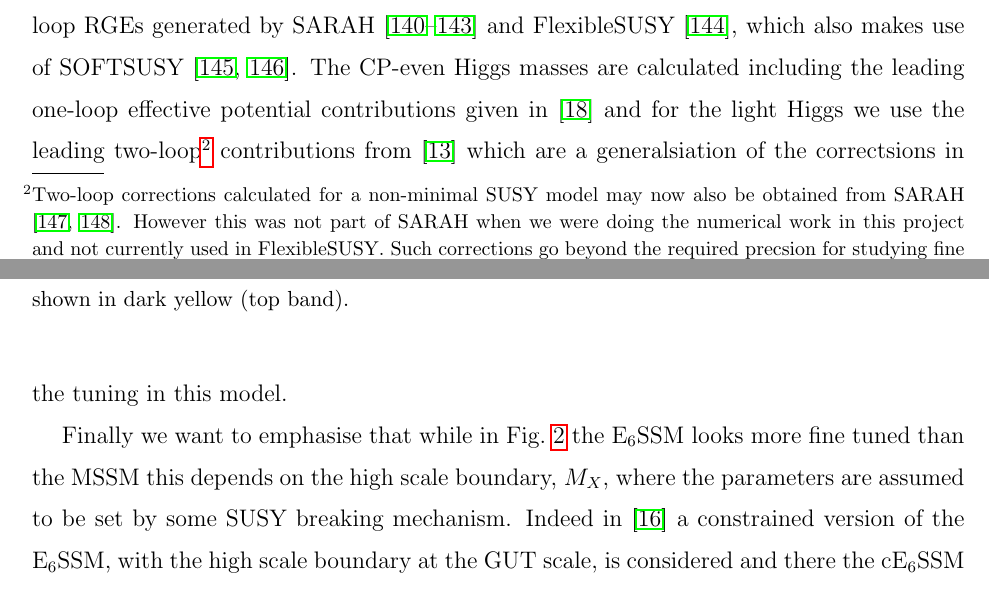
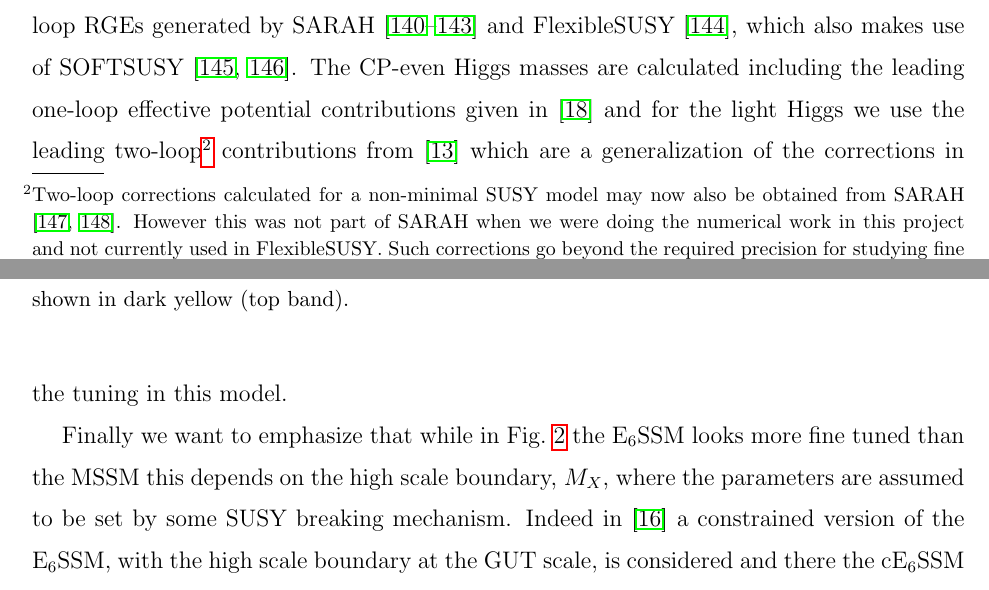
Before and after one commit to azedarach/E6SSM-Tuning, a LaTeX paper (paper/e6ssm-tuning-paper.tex): two parts of pages 14 and 21 of 60, joined at a grey line, cut so that both start at the same text. Compiled offline with pdfLaTeX.

Commit message:
Fixed typos

```diff
--- a/paper/e6ssm-tuning-paper.tex
+++ b/paper/e6ssm-tuning-paper.tex
@@ -801,14 +801,14 @@ make use of the two-loop RGEs generated by SARAH \cite{Staub:2009bi,
 are calculated including the leading one-loop effective potential
 contributions given in \cite{Athron:2009bs} and for the light Higgs we
 use the leading two-loop\footnote{Two-loop corrections calculated for
-  a non-minimal SUSY model may now also be obtained from SARAH
-  \cite{Goodsell:2014pla,Goodsell:2015ira}.  However this was not part
-  of SARAH when we were doing the numerical work in this project and
-  not currently used in FlexibleSUSY.  Such corrections go beyond the
-  required precsion for studying fine tuning here.} contributions from \cite{King:2005jy} which
-are a generalsiation of the correctsions in the MSSM and NMSSM
-calculated using effective field theory techniques
-\cite{Carena:1995wu,Ellwanger:1999ji}.  To scan over the MSSM
+a non-minimal SUSY model may now also be obtained from SARAH
+\cite{Goodsell:2014pla,Goodsell:2015ira}.  However this was not part
+of SARAH when we were doing the numerical work in this project and
+not currently used in FlexibleSUSY.  Such corrections go beyond the
+required precision for studying fine tuning here.} contributions from
+\cite{King:2005jy} which are a generalization of the corrections in the
+MSSM and NMSSM calculated using effective field theory techniques
+\cite{Carena:1995wu, Ellwanger:1999ji}.  To scan over the MSSM
 parameter space, the equivalent MSSM fine tuning expressions were
 implemented into a modified version of SOFTSUSY 3.3.10
 \cite{Allanach:2001kg}.  For consistency with the results produced in
@@ -1085,7 +1089,7 @@ using the $d$ coefficient one can estimate that $Z^\prime$ limits
 need to be around $15$ TeV before they will raise the tuning in this
 model.
 
-Finally we want to emphasise that while in Fig.~\ref{Fig:e6ssmvsmssm}
+Finally we want to emphasize that while in Fig.~\ref{Fig:e6ssmvsmssm}
 the E$_6$SSM looks more fine tuned than the MSSM this depends on the
 high scale boundary, $M_X$, where the parameters are assumed to be set
 by some SUSY breaking mechanism.  Indeed in \cite{Athron:2013ipa} a
```
Also changed, not shown: paper/e6ssm-tuning-paper.tex (18 more changed lines).
